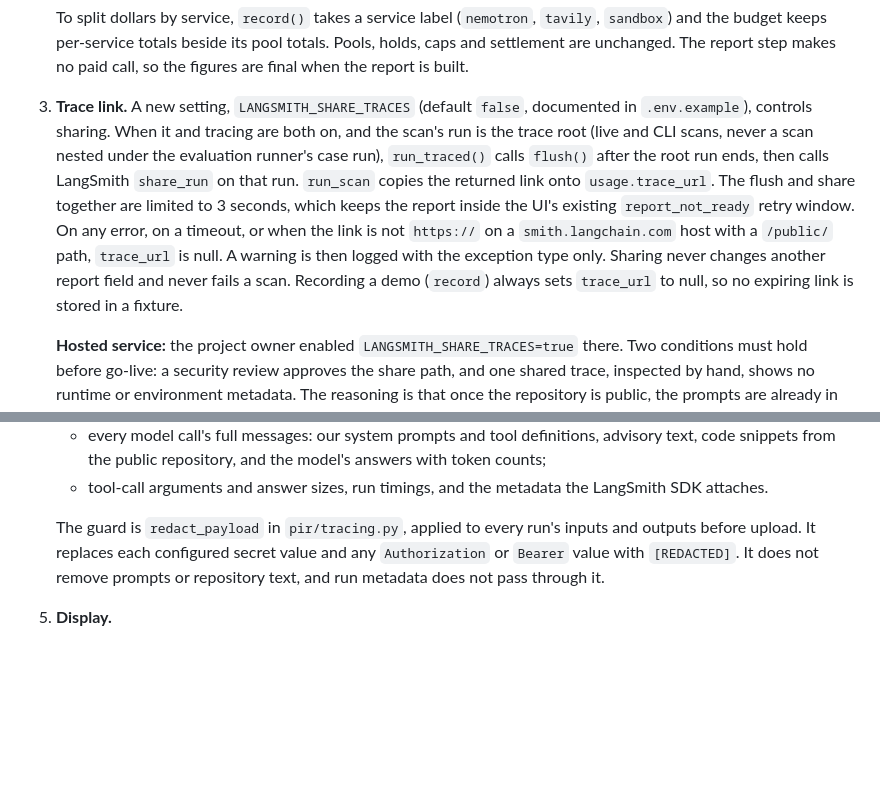
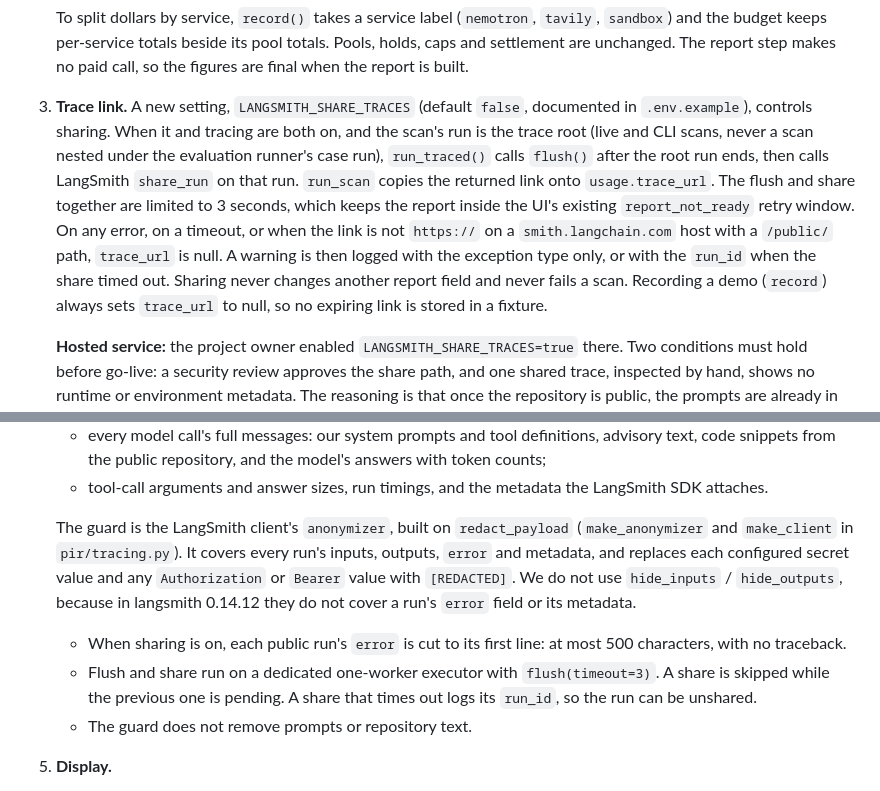
Before and after one commit to jegadeesh17/ProveItReachable, a Markdown page: docs/DECISIONS.md, 2 parts joined by grey strips. Rendered like a GitHub page; blank space fills up the shorter version.

Commit message:
docs(decisions): describe the trace anonymizer and bounded share call

```diff
--- a/docs/DECISIONS.md
+++ b/docs/DECISIONS.md
@@ -1413,7 +1413,7 @@ A report says what a scan found but not what it took to produce: how many Nemotr
    - `osv.queries`: the package-version queries the scan passed to the OSV client, whether answered from its 24-hour cache or from the network.
 
    To split dollars by service, `record()` takes a service label (`nemotron`, `tavily`, `sandbox`) and the budget keeps per-service totals beside its pool totals. Pools, holds, caps and settlement are unchanged. The report step makes no paid call, so the figures are final when the report is built.
-3. **Trace link.** A new setting, `LANGSMITH_SHARE_TRACES` (default `false`, documented in `.env.example`), controls sharing. When it and tracing are both on, and the scan's run is the trace root (live and CLI scans, never a scan nested under the evaluation runner's case run), `run_traced()` calls `flush()` after the root run ends, then calls LangSmith `share_run` on that run. `run_scan` copies the returned link onto `usage.trace_url`. The flush and share together are limited to 3 seconds, which keeps the report inside the UI's existing `report_not_ready` retry window. On any error, on a timeout, or when the link is not `https://` on a `smith.langchain.com` host with a `/public/` path, `trace_url` is null. A warning is then logged with the exception type only. Sharing never changes another report field and never fails a scan. Recording a demo (`record`) always sets `trace_url` to null, so no expiring link is stored in a fixture.
+3. **Trace link.** A new setting, `LANGSMITH_SHARE_TRACES` (default `false`, documented in `.env.example`), controls sharing. When it and tracing are both on, and the scan's run is the trace root (live and CLI scans, never a scan nested under the evaluation runner's case run), `run_traced()` calls `flush()` after the root run ends, then calls LangSmith `share_run` on that run. `run_scan` copies the returned link onto `usage.trace_url`. The flush and share together are limited to 3 seconds, which keeps the report inside the UI's existing `report_not_ready` retry window. On any error, on a timeout, or when the link is not `https://` on a `smith.langchain.com` host with a `/public/` path, `trace_url` is null. A warning is then logged with the exception type only, or with the `run_id` when the share timed out. Sharing never changes another report field and never fails a scan. Recording a demo (`record`) always sets `trace_url` to null, so no expiring link is stored in a fixture.
 
    **Hosted service:** the project owner enabled `LANGSMITH_SHARE_TRACES=true` there. Two conditions must hold before go-live: a security review approves the share path, and one shared trace, inspected by hand, shows no runtime or environment metadata. The reasoning is that once the repository is public, the prompts are already in public source, so sharing adds little exposure, and a judge gets a working trace link from their own scan.
 4. **What a shared trace exposes.** A shared trace exposes the whole run tree of [ARCHITECTURE.md](ARCHITECTURE.md) section 19.2:
@@ -1423,7 +1423,10 @@ A report says what a scan found but not what it took to produce: how many Nemotr
    - every model call's full messages: our system prompts and tool definitions, advisory text, code snippets from the public repository, and the model's answers with token counts;
    - tool-call arguments and answer sizes, run timings, and the metadata the LangSmith SDK attaches.
 
-   The guard is `redact_payload` in `pir/tracing.py`, applied to every run's inputs and outputs before upload. It replaces each configured secret value and any `Authorization` or `Bearer` value with `[REDACTED]`. It does not remove prompts or repository text, and run metadata does not pass through it.
+   The guard is the LangSmith client's `anonymizer`, built on `redact_payload` (`make_anonymizer` and `make_client` in `pir/tracing.py`). It covers every run's inputs, outputs, `error` and metadata, and replaces each configured secret value and any `Authorization` or `Bearer` value with `[REDACTED]`. We do not use `hide_inputs` / `hide_outputs`, because in langsmith 0.14.12 they do not cover a run's `error` field or its metadata.
+   - When sharing is on, each public run's `error` is cut to its first line: at most 500 characters, with no traceback.
+   - Flush and share run on a dedicated one-worker executor with `flush(timeout=3)`. A share is skipped while the previous one is pending. A share that times out logs its `run_id`, so the run can be unshared.
+   - The guard does not remove prompts or repository text.
 5. **Display.**
    - **Web UI:** when `usage` is present, the UI adds one footer line, with the trace link when it is not null, to the existing "How this report was made" section (`pipelineStrip()` in `web/js/render.js`). When `usage` is absent, the line is hidden. The same section gains a static evaluation line, and "Powered by" adds Sandboxes and LangSmith.
    - **Markdown export:** the export (`pir/markdown.py`) adds one usage line when `usage` is present.
```
Also changed, not shown: docs/ARCHITECTURE.md (+3 -3 lines).
